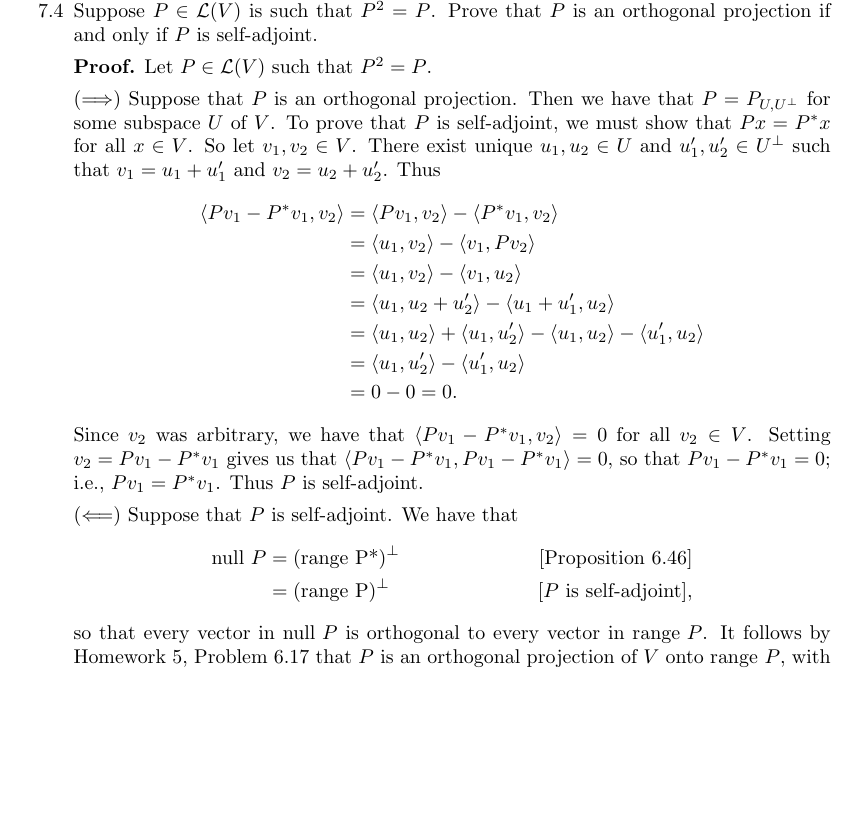
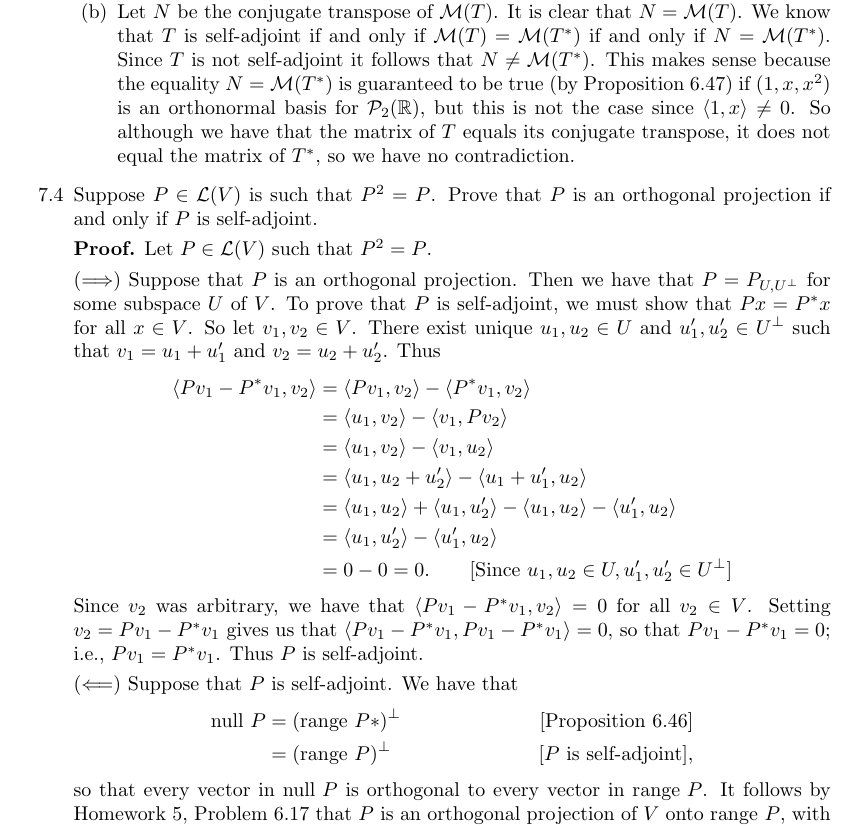
Before and after one commit to okonoboh/homework, a LaTeX problem sheet (spring_2015/csulb/math_347/hw6/main.tex): part of page 2 of 4, cut at the place of the change, the shorter picture padded with empty space. Compiled offline with pdfLaTeX.

Commit message:
math347 hw6

```diff
--- a/spring_2015/csulb/math_347/hw6/main.tex
+++ b/spring_2015/csulb/math_347/hw6/main.tex
@@ -91,6 +90,17 @@
                \end{align*}
                so that $\cyc{T1, x} \neq  \cyc{1, Tx}$; i.e., $T$ is not
                self-adjoint.
+         \item Let $N$ be the conjugate transpose of $\mathcal{M}(T)$. It is
+               clear that $N = \mathcal{M}(T)$. We know that $T$ is self-adjoint
+               if and only if $\mathcal{M}(T) = \mathcal{M}(T^*)$ if and only
+               if $N = \mathcal{M}(T^*)$. Since $T$ is not self-adjoint it
+               follows that $N \neq \mathcal{M}(T^*)$. This makes sense because
+               the equality $N = \mathcal{M}(T^*)$ is guaranteed to be true
+               (by Proposition 6.47) if $(1, x, x^2)$ is an orthonormal basis
+               for $\mathcal{P}_2(\R)$, but this is not the case since
+               $\cyc{1, x} \neq 0$. So although we have that the matrix of $T$
+               equals its conjugate transpose, it does not equal the matrix of
+               $T^*$, so we have no contradiction.
       \end{enumerate}
 %%%%%%%%%%%%%%%%%%%%%%%%%%%%%%%%%%Prob7.4%%%%%%%%%%%%%%%%%%%%%%%%%%%%%%%%%%%%%%%
    \item[7.4]  Suppose $P \in \mathcal{L}(V)$ is such that $P^2 = P$. Prove that
@@ -113,7 +123,8 @@
             &= \cyc{u_1, u_2} + \cyc{u_1, u_2'} -
                \cyc{u_1, u_2} - \cyc{u_1', u_2} \\
             &= \cyc{u_1, u_2'} - \cyc{u_1', u_2} \\
-            &= 0 - 0 = 0.
+            &= 0 - 0 = 0. \qquad
+               [\text{Since }u_1, u_2 \in U, u_1', u_2' \in U^\perp]
       \end{align*}
       Since $v_2$ was arbitrary, we have that $\cyc{Pv_1 - P^*v_1, v_2} = 0$
       for all $v_2 \in V$. Setting $v_2 = Pv_1 - P^*v_1$ gives us that
```
Also changed, not shown: spring_2015/csulb/math_347/hw5/joseph_math_347_hw5.pdf (deleted), spring_2015/csulb/math_347/hw5/main.pdf (added), spring_2015/csulb/math_347/hw6/main.pdf, spring_2015/csulb/math_347/hw6/main.tex (9 more changed lines).
